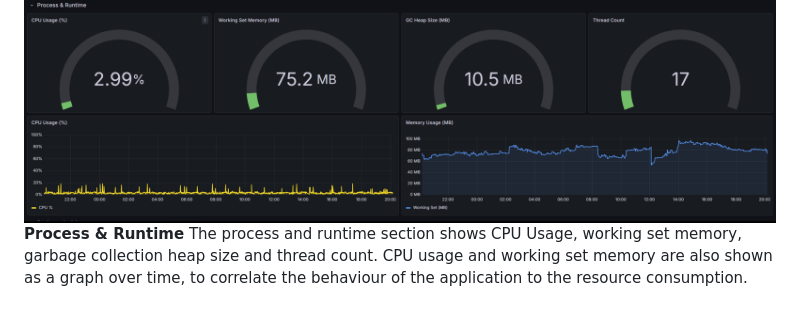
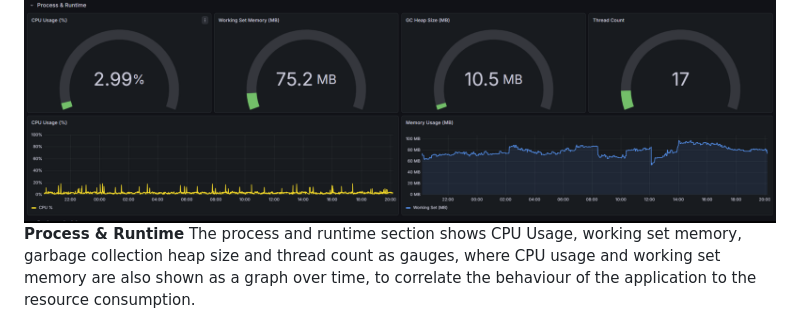
Before and after one commit to Joakim-David/GruppeOG, a Markdown page: report/report.md, the part around the change. Drawn GitHub-style.

Commit message:
Enhance process and runtime section description
Updated the description of the process and runtime section to include details about gauges and graphs.

```diff
--- a/report/report.md
+++ b/report/report.md
@@ -69,7 +69,7 @@ latency reflect the principle of monitoring close to the user, which allows for
 
 ![HTTP Request Rate by Status Code and Process & Runtime](./images/ProcessAndRuntime.png)
 **Process & Runtime**
-The process and runtime section shows CPU Usage, working set memory, garbage collection heap size and thread count. CPU
+The process and runtime section shows CPU Usage, working set memory, garbage collection heap size and thread count as gauges, where CPU
 usage and working set memory are also shown as a graph over time, to correlate the behaviour of the application to the
 resource consumption.
 
```
